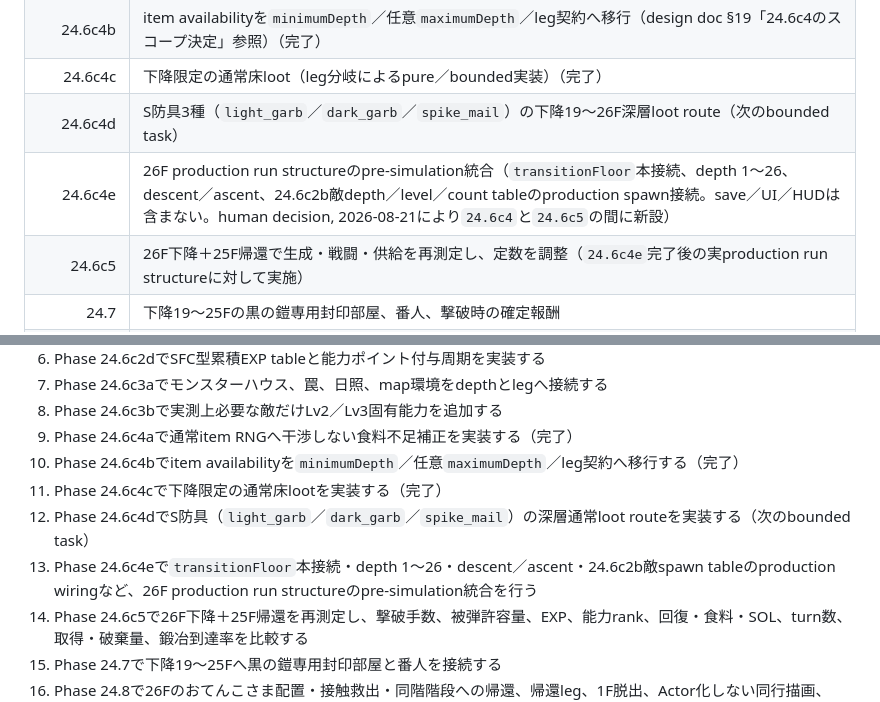
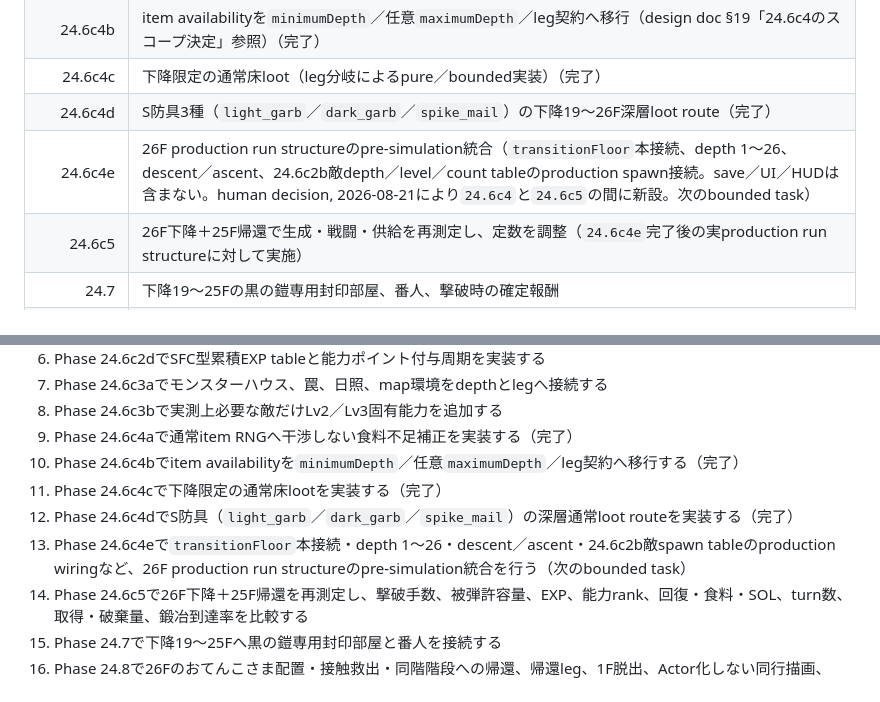
Before and after one commit to sanadamancom/rogue-of-sun, a Markdown page: docs/planning/rogue-of-sun-development-plan.md, 2 parts joined by grey strips. Rendered like a GitHub page.

Commit message:
docs: mark Phase 24.6c4d complete in roadmap
Co-Authored-By: Claude Sonnet 5 <noreply@anthropic.com>

```diff
--- a/docs/planning/rogue-of-sun-development-plan.md
+++ b/docs/planning/rogue-of-sun-development-plan.md
@@ -737,8 +737,8 @@ Rが最上位ランク。近接武器はC～Aを通常取得、Sを太陽鍛冶
 | 24.6c4a | 独立RNGによる食料不足補正（3floor連続枯渇後のチョコレート保証）（完了） |
 | 24.6c4b | item availabilityを`minimumDepth`／任意`maximumDepth`／leg契約へ移行（design doc §19「24.6c4のスコープ決定」参照）（完了） |
 | 24.6c4c | 下降限定の通常床loot（leg分岐によるpure／bounded実装）（完了） |
-| 24.6c4d | S防具3種（`light_garb`／`dark_garb`／`spike_mail`）の下降19～26F深層loot route（次のbounded task） |
-| 24.6c4e | 26F production run structureのpre-simulation統合（`transitionFloor`本接続、depth 1～26、descent／ascent、24.6c2b敵depth／level／count tableのproduction spawn接続。save／UI／HUDは含まない。human decision, 2026-08-21により`24.6c4`と`24.6c5`の間に新設） |
+| 24.6c4d | S防具3種（`light_garb`／`dark_garb`／`spike_mail`）の下降19～26F深層loot route（完了） |
+| 24.6c4e | 26F production run structureのpre-simulation統合（`transitionFloor`本接続、depth 1～26、descent／ascent、24.6c2b敵depth／level／count tableのproduction spawn接続。save／UI／HUDは含まない。human decision, 2026-08-21により`24.6c4`と`24.6c5`の間に新設。次のbounded task） |
 | 24.6c5 | 26F下降＋25F帰還で生成・戦闘・供給を再測定し、定数を調整（`24.6c4e`完了後の実production run structureに対して実施） |
 | 24.7 | 下降19～25Fの黒の鎧専用封印部屋、番人、撃破時の確定報酬 |
 | 24.8 | 26Fのおてんこさま配置・救出、階段状態機械、帰還leg、1F脱出、同行描画、1slot one-shot中断save、main統合checkpoint、実プレイbalance監査 |
@@ -929,8 +929,8 @@ Phase 23～27完了時。
 9. Phase 24.6c4aで通常item RNGへ干渉しない食料不足補正を実装する（完了）
 10. Phase 24.6c4bでitem availabilityを`minimumDepth`／任意`maximumDepth`／leg契約へ移行する（完了）
 11. Phase 24.6c4cで下降限定の通常床lootを実装する（完了）
-12. Phase 24.6c4dでS防具（`light_garb`／`dark_garb`／`spike_mail`）の深層通常loot routeを実装する（次のbounded task）
-13. Phase 24.6c4eで`transitionFloor`本接続・depth 1～26・descent／ascent・24.6c2b敵spawn tableのproduction wiringなど、26F production run structureのpre-simulation統合を行う
+12. Phase 24.6c4dでS防具（`light_garb`／`dark_garb`／`spike_mail`）の深層通常loot routeを実装する（完了）
+13. Phase 24.6c4eで`transitionFloor`本接続・depth 1～26・descent／ascent・24.6c2b敵spawn tableのproduction wiringなど、26F production run structureのpre-simulation統合を行う（次のbounded task）
 14. Phase 24.6c5で26F下降＋25F帰還を再測定し、撃破手数、被弾許容量、EXP、能力rank、回復・食料・SOL、turn数、取得・破棄量、鍛冶到達率を比較する
 15. Phase 24.7で下降19～25Fへ黒の鎧専用封印部屋と番人を接続する
 16. Phase 24.8で26Fのおてんこさま配置・接触救出・同階階段への帰還、帰還leg、1F脱出、Actor化しない同行描画、1slot one-shot中断save、ブラウザ実プレイ、main統合checkpointを完了する
```
